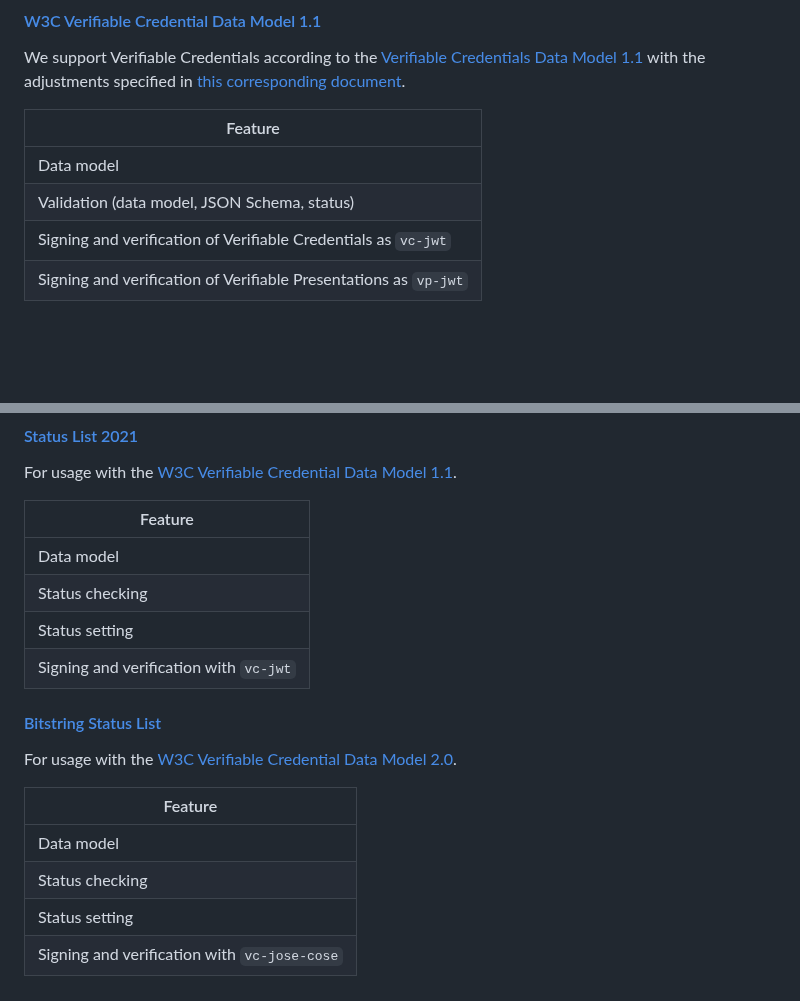
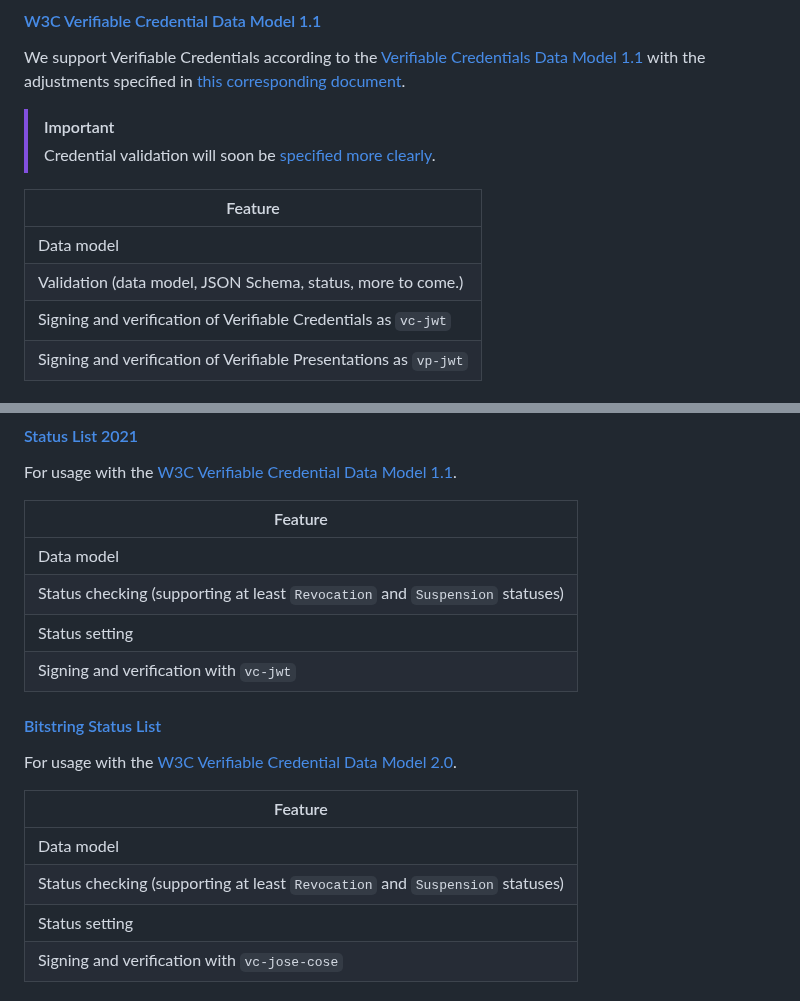
Before and after one commit to TBD54566975/web5-spec, a Markdown page: README.md, 2 parts joined by grey strips. GitHub-like rendering; blank space fills up the shorter version.

Commit message:
additional comments

```diff
--- a/README.md
+++ b/README.md
@@ -207,10 +207,14 @@ Independent of DID Methods, we support DID Documents according to [DID Core v1.0
 
 We support Verifiable Credentials according to the [Verifiable Credentials Data Model 1.1](https://www.w3.org/TR/vc-data-model) with the adjustments specified in [this corresponding document](spec/vc.md).
 
+> [!IMPORTANT]
+> Credential validation will soon be [specified more clearly](https://github.com/TBD54566975/web5-spec/issues/123).
+<!-- markdownlint-disable-next-line -->
+
 | Feature                                                          |
 | ---------------------------------------------------------------- |
 | Data model                                                       |
-| Validation (data model, JSON Schema, status)                     |
+| Validation (data model, JSON Schema, status, more to come.)      |
 | Signing and verification of Verifiable Credentials as `vc-jwt`   |
 | Signing and verification of Verifiable Presentations as `vp-jwt` |
 
@@ -237,7 +241,7 @@ For usage with the [W3C Verifiable Credential Data Model 1.1](https://www.w3.org
 | Feature                                |
 | -------------------------------------- |
 | Data model                             |
-| Status checking                        |
+| Status checking (supporting at least `Revocation` and `Suspension` statuses) |
 | Status setting                         |
 | Signing and verification with `vc-jwt` |
 
@@ -248,7 +252,7 @@ For usage with the [W3C Verifiable Credential Data Model 2.0](https://www.w3.org
 | Feature                                      |
 | -------------------------------------------- |
 | Data model                                   |
-| Status checking                              |
+| Status checking (supporting at least `Revocation` and `Suspension` statuses) |
 | Status setting                               |
 | Signing and verification with `vc-jose-cose` |
 
```
